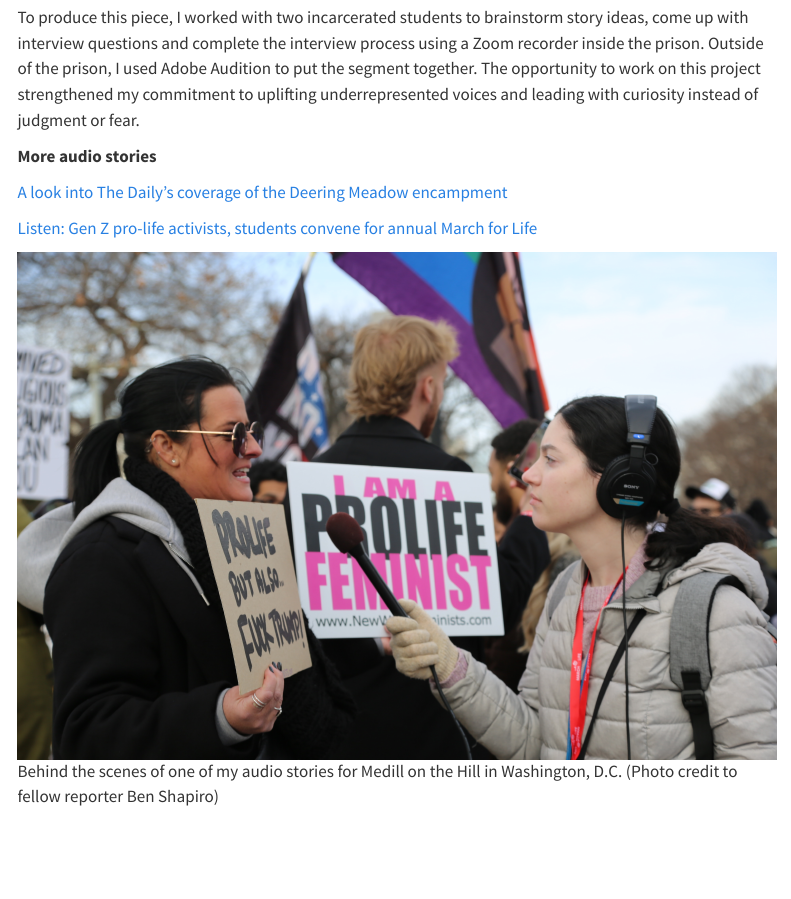
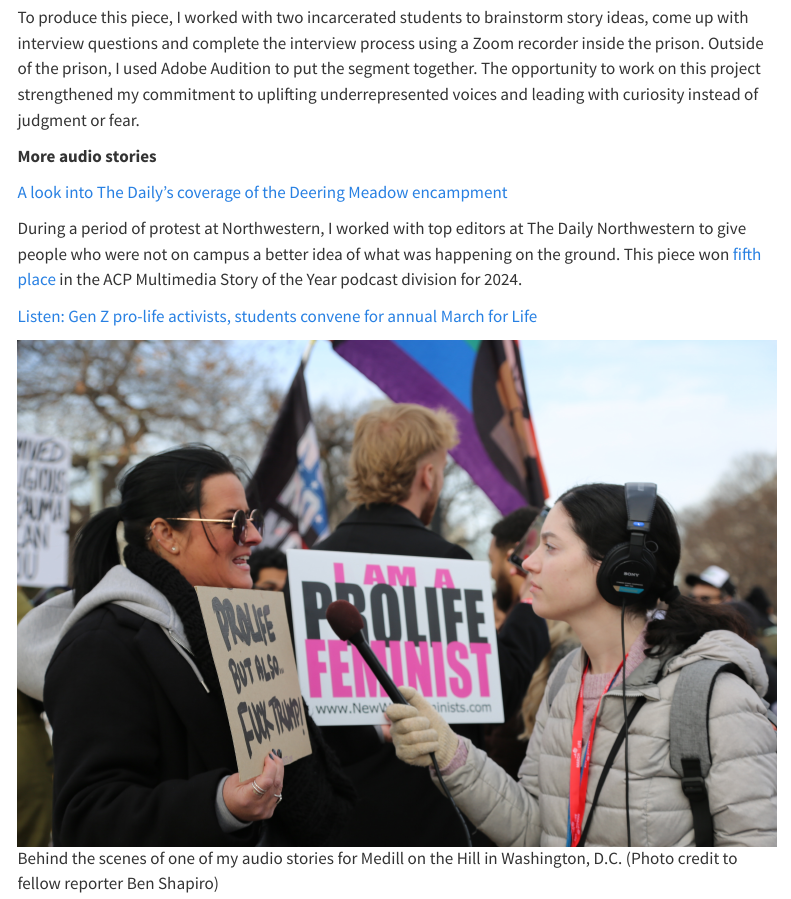
Before and after one commit to Carlottaang/jour_portfolio, a Quarto document (audio.qmd): the page in a window 1100 px wide, from 280 px down. Rendered offline with R 4.5, knitr and Pandoc in place of Quarto, with nearby package versions; menus at the side of the page are left out.

Commit message:
audio updates

```diff
--- a/audio.qmd
+++ b/audio.qmd
@@ -14,6 +14,8 @@ To produce this piece, I worked with two incarcerated students to brainstorm sto
 
 [A look into The Daily's coverage of the Deering Meadow encampment](https://dailynorthwestern.com/2024/04/27/campus/deering-encampment/a-look-into-the-dailys-pro-palestine-encampment-coverage/)
 
+During a period of protest at Northwestern, I worked with top editors at The Daily Northwestern to give people who were not on campus a better idea of what was happening on the ground. This piece won [fifth place](https://studentpress.org/acp/2025/02/14/2024-multimedia-story-of-the-year-2/#podcast) in the ACP Multimedia Story of the Year podcast division for 2024.
+
 
 [Listen: Gen Z pro-life activists, students convene for annual March for Life](https://medillonthehill.medill.northwestern.edu/2026/01/listen-gen-z-pro-life-activists-students-convene-for-annual-march-for-life/)
 
```
Also changed, not shown: docs/search.json, 1 other file.
